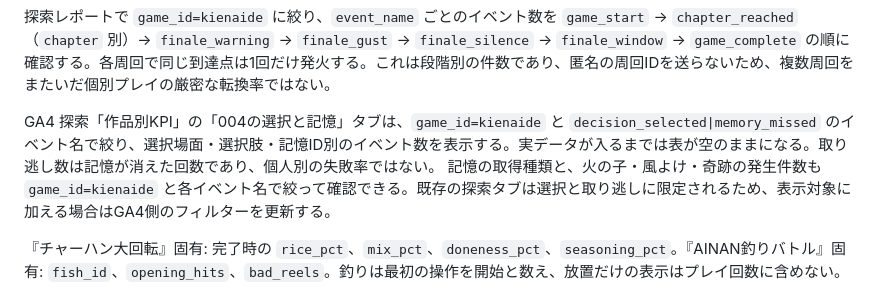
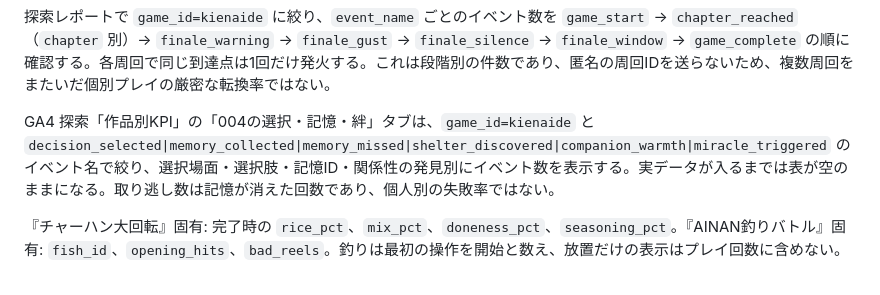
Before and after one commit to b-w-hiroki/emotion-games, a Markdown page: docs/ANALYTICS.md, the part around the change. Rendered like a GitHub page.

Commit message:
Document expanded Kienaide exploration

```diff
--- a/docs/ANALYTICS.md
+++ b/docs/ANALYTICS.md
@@ -26,8 +26,7 @@
 
 探索レポートで `game_id=kienaide` に絞り、`event_name` ごとのイベント数を `game_start` → `chapter_reached`（`chapter` 別）→ `finale_warning` → `finale_gust` → `finale_silence` → `finale_window` → `game_complete` の順に確認する。各周回で同じ到達点は1回だけ発火する。これは段階別の件数であり、匿名の周回IDを送らないため、複数周回をまたいだ個別プレイの厳密な転換率ではない。
 
-GA4 探索「作品別KPI」の「004の選択と記憶」タブは、`game_id=kienaide` と `decision_selected|memory_missed` のイベント名で絞り、選択場面・選択肢・記憶ID別のイベント数を表示する。実データが入るまでは表が空のままになる。取り逃し数は記憶が消えた回数であり、個人別の失敗率ではない。
-記憶の取得種類と、火の子・風よけ・奇跡の発生件数も `game_id=kienaide` と各イベント名で絞って確認できる。既存の探索タブは選択と取り逃しに限定されるため、表示対象に加える場合はGA4側のフィルターを更新する。
+GA4 探索「作品別KPI」の「004の選択・記憶・絆」タブは、`game_id=kienaide` と `decision_selected|memory_collected|memory_missed|shelter_discovered|companion_warmth|miracle_triggered` のイベント名で絞り、選択場面・選択肢・記憶ID・関係性の発見別にイベント数を表示する。実データが入るまでは表が空のままになる。取り逃し数は記憶が消えた回数であり、個人別の失敗率ではない。
 
 『チャーハン大回転』固有: 完了時の `rice_pct`、`mix_pct`、`doneness_pct`、`seasoning_pct`。『AINAN釣りバトル』固有: `fish_id`、`opening_hits`、`bad_reels`。釣りは最初の操作を開始と数え、放置だけの表示はプレイ回数に含めない。
 
```
